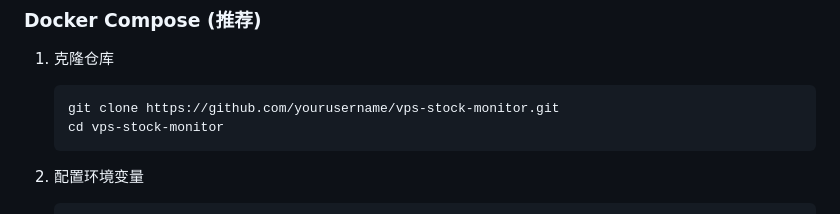
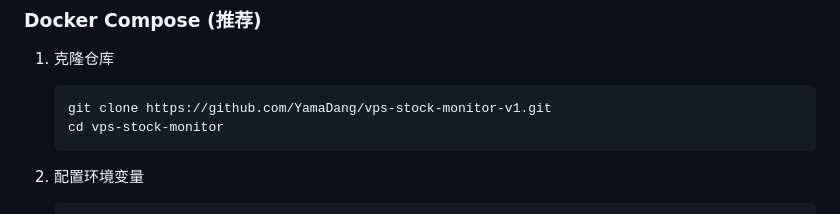
Before and after one commit to YamaDang/vps-stock-monitor, a Markdown page: README.md, the part around the change. Drawn GitHub-style.

````diff
--- a/README.md
+++ b/README.md
@@ -17,7 +17,7 @@
 
 1. 克隆仓库
    ```bash
-   git clone https://github.com/yourusername/vps-stock-monitor.git
+   git clone https://github.com/YamaDang/vps-stock-monitor-v1.git
    cd vps-stock-monitor
    ```
 
````
